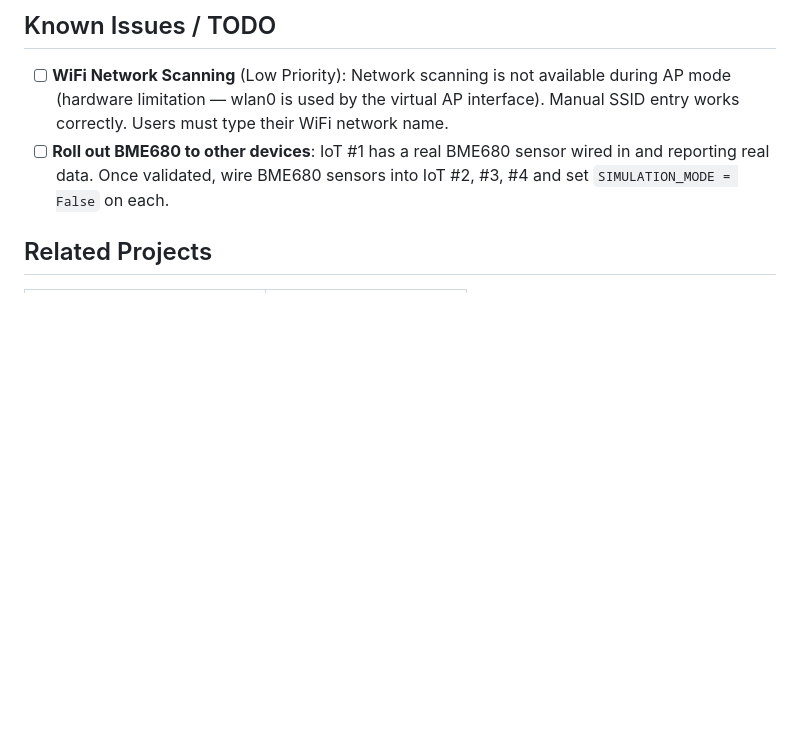
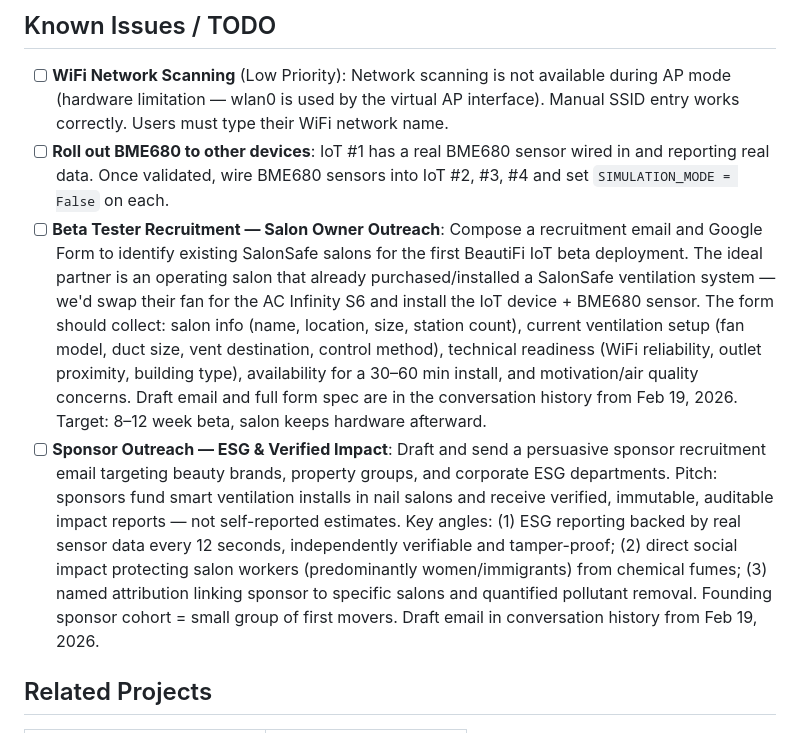
Before and after one commit to ghapster/beautifi-iot, a Markdown page: README.md, the part around the change. Rendered like a GitHub page; blank space fills up the shorter version.

Commit message:
Add TODO items for beta salon recruitment and sponsor outreach
Two outreach tracks for BeautiFi go-to-market:
1. Beta tester recruitment email + Google Form for existing SalonSafe salons
2. Sponsor outreach email leveraging ESG/verified impact (buy-and-burn PoC)

Draft content in conversation history from Feb 19, 2026.

Co-Authored-By: Claude Opus 4.6 <noreply@anthropic.com>

```diff
--- a/README.md
+++ b/README.md
@@ -339,6 +339,8 @@ The red wire is a **power OUTPUT** from the fan's internal controller (meant for
 
 - [ ] **WiFi Network Scanning** (Low Priority): Network scanning is not available during AP mode (hardware limitation — wlan0 is used by the virtual AP interface). Manual SSID entry works correctly. Users must type their WiFi network name.
 - [ ] **Roll out BME680 to other devices**: IoT #1 has a real BME680 sensor wired in and reporting real data. Once validated, wire BME680 sensors into IoT #2, #3, #4 and set `SIMULATION_MODE = False` on each.
+- [ ] **Beta Tester Recruitment — Salon Owner Outreach**: Compose a recruitment email and Google Form to identify existing SalonSafe salons for the first BeautiFi IoT beta deployment. The ideal partner is an operating salon that already purchased/installed a SalonSafe ventilation system — we'd swap their fan for the AC Infinity S6 and install the IoT device + BME680 sensor. The form should collect: salon info (name, location, size, station count), current ventilation setup (fan model, duct size, vent destination, control method), technical readiness (WiFi reliability, outlet proximity, building type), availability for a 30–60 min install, and motivation/air quality concerns. Draft email and full form spec are in the conversation history from Feb 19, 2026. Target: 8–12 week beta, salon keeps hardware afterward.
+- [ ] **Sponsor Outreach — ESG & Verified Impact**: Draft and send a persuasive sponsor recruitment email targeting beauty brands, property groups, and corporate ESG departments. Pitch: sponsors fund smart ventilation installs in nail salons and receive verified, immutable, auditable impact reports — not self-reported estimates. Key angles: (1) ESG reporting backed by real sensor data every 12 seconds, independently verifiable and tamper-proof; (2) direct social impact protecting salon workers (predominantly women/immigrants) from chemical fumes; (3) named attribution linking sponsor to specific salons and quantified pollutant removal. Founding sponsor cohort = small group of first movers. Draft email in conversation history from Feb 19, 2026.
 
 ## Related Projects
 
```
